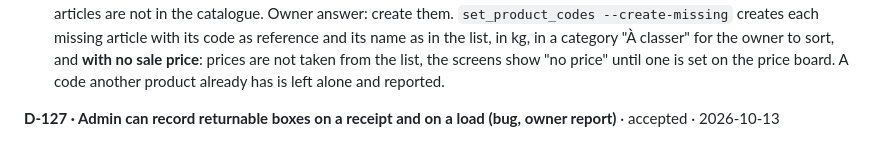
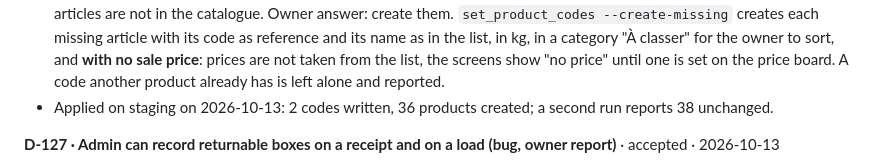
Before and after one commit to SmartToolsAgro/SmartFeesh, a Markdown page: docs/DECISIONS.md, the part around the change. GitHub-like rendering.

```diff
--- a/docs/DECISIONS.md
+++ b/docs/DECISIONS.md
@@ -1700,6 +1700,7 @@ withholdings (Q26); a payslip PDF does not exist yet (nothing to update there);
   each missing article with its code as reference and its name as in the list, in kg, in a category "À classer"
   for the owner to sort, and **with no sale price**: prices are not taken from the list, the screens show "no
   price" until one is set on the price board. A code another product already has is left alone and reported.
+- Applied on staging on 2026-10-13: 2 codes written, 36 products created; a second run reports 38 unchanged.
 
 **D-127 · Admin can record returnable boxes on a receipt and on a load (bug, owner report)** · accepted · 2026-10-13
 - Found: the admin app had no way to post a box movement. The receipt and transfer APIs took `boxes` since P1-T14b,
```
Also changed, not shown: docs/STATUS.md (+19 -9 lines).
